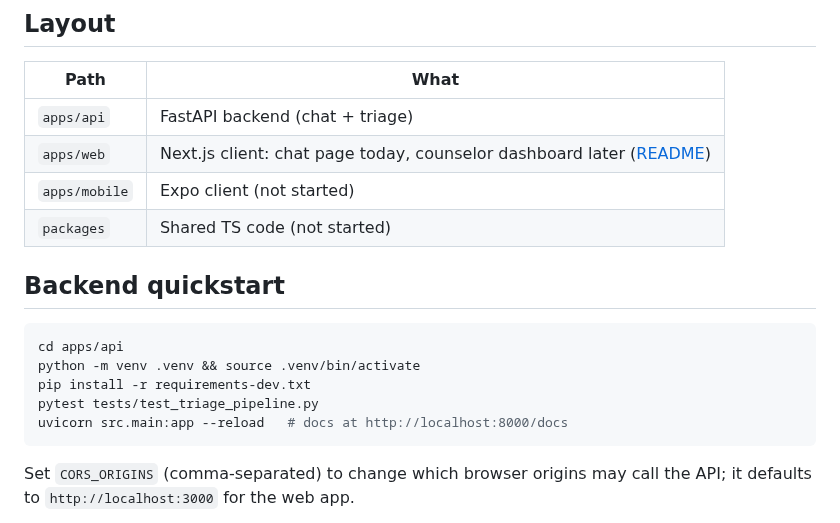
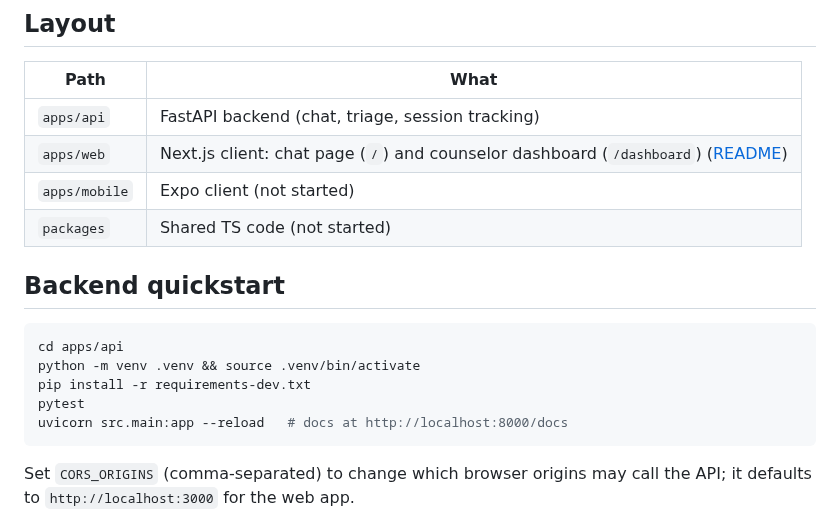
Before and after one commit to hs14235/clairvoyance, a Markdown page: README.md, the part around one of its changes. Drawn GitHub-style.

````diff
--- a/README.md
+++ b/README.md
@@ -7,8 +7,8 @@ intake; a student counselor takes over high-priority sessions live.
 
 | Path | What |
 |---|---|
-| `apps/api` | FastAPI backend (chat + triage) |
-| `apps/web` | Next.js client: chat page today, counselor dashboard later ([README](apps/web/README.md)) |
+| `apps/api` | FastAPI backend (chat, triage, session tracking) |
+| `apps/web` | Next.js client: chat page (`/`) and counselor dashboard (`/dashboard`) ([README](apps/web/README.md)) |
 | `apps/mobile` | Expo client (not started) |
 | `packages` | Shared TS code (not started) |
 
@@ -18,7 +18,7 @@ intake; a student counselor takes over high-priority sessions live.
 cd apps/api
 python -m venv .venv && source .venv/bin/activate
 pip install -r requirements-dev.txt
-pytest tests/test_triage_pipeline.py
+pytest
 uvicorn src.main:app --reload   # docs at http://localhost:8000/docs
 ```
 
````
Also changed, not shown: other parts of README.md (+32 -0 lines), apps/web/README.md (+9 -3 lines), docs/dashboard.png (added), 15 other files.
